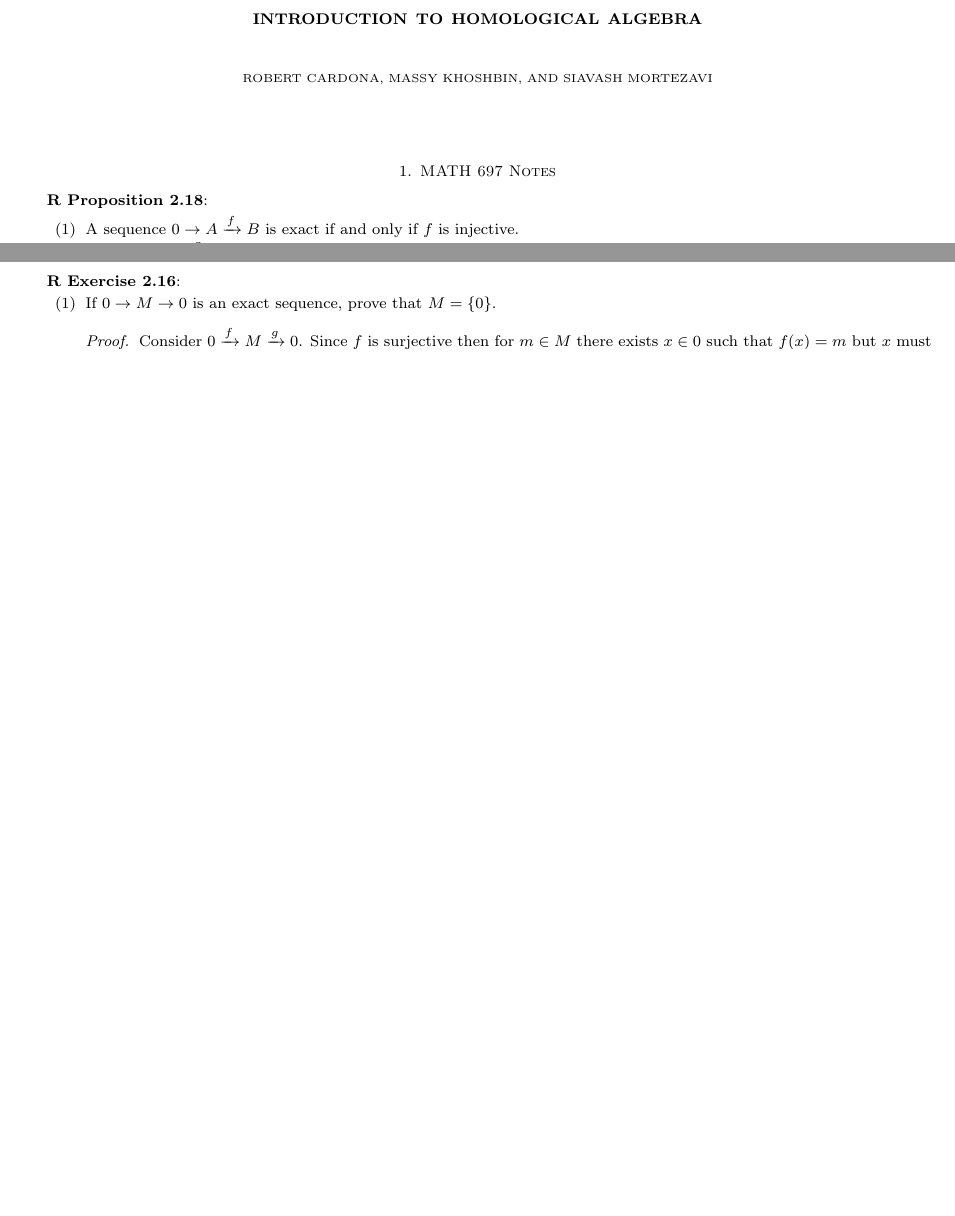
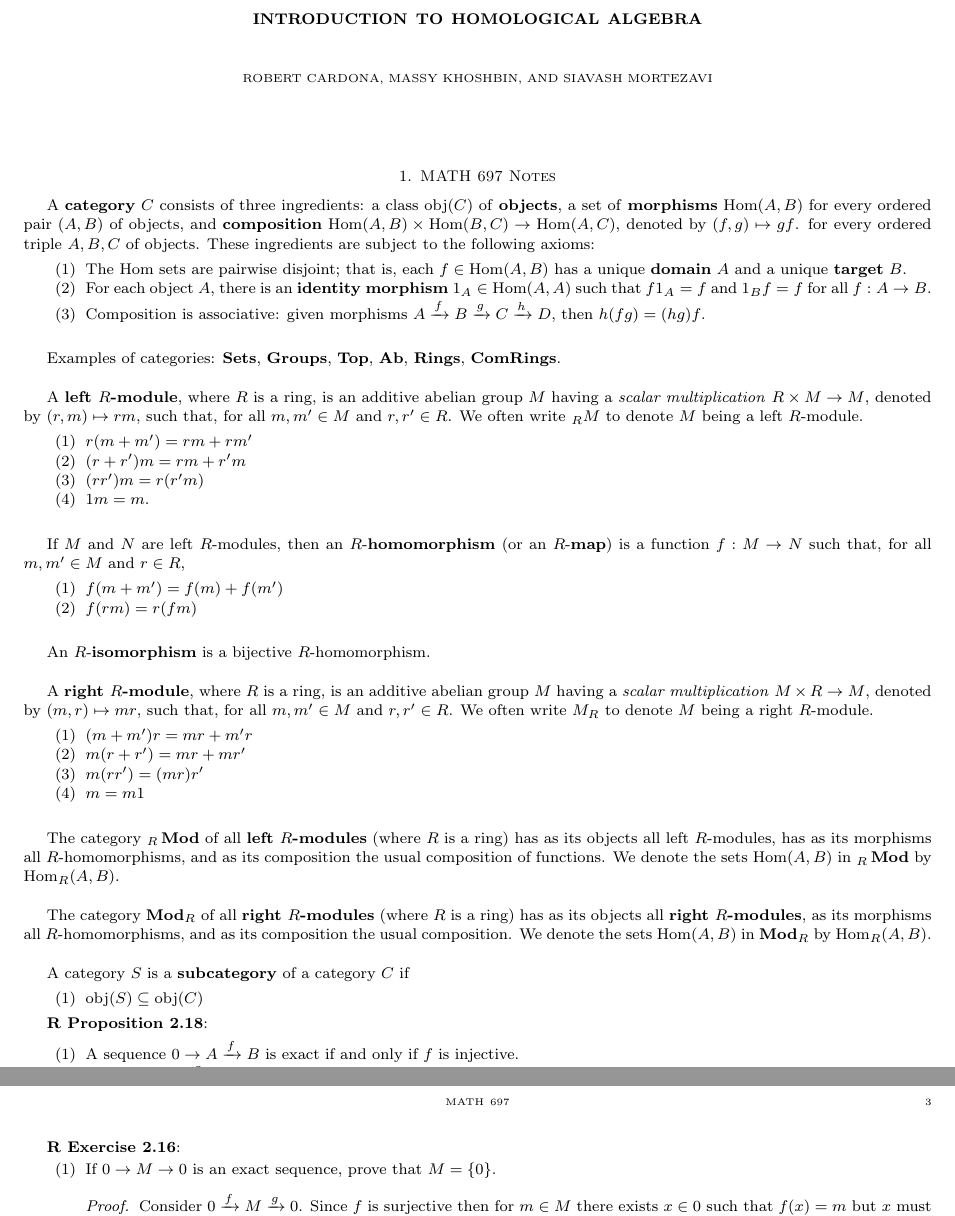
Before and after one commit to JohnBrevik/math697fall2013, a LaTeX paper (notes.tex): two parts of pages 1 and 2 of 2 before the commit and two parts of pages 1 and 3 of 3 after it, joined at a grey line, cut so that both start at the same text, the shorter picture padded with empty space. Compiled offline with pdfLaTeX.

Commit message:
Added Category Theory Notes
Added some notes.

```diff
--- a/notes.tex
+++ b/notes.tex
@@ -78,6 +78,9 @@ edge[every join]#1(\tikzchaincurrent)\fi}}}
 \newcommand{\D}{\displaystyle}
 \newcommand{\im}{\operatorname{im}}
 \newcommand{\coker}{\operatorname{coker}}
+\newcommand{\obj}{\operatorname{obj}}
+\newcommand{\Hom}{\operatorname{Hom}}
+\newcommand{\Mod}{\operatorname{\textbf{Mod}}}
 \newcommand{\ind}{\operatorname{ind}}
 \newcommand{\rank}{\operatorname{rank}}
 \newcommand\mc[1]{\marginpar{\sloppy\protect\footnotesize #1}}
@@ -111,6 +114,49 @@ edge[every join]#1(\tikzchaincurrent)\fi}}}
 \setcounter{section}{0}
 \section{MATH 697 Notes}
 %%%%%%%%%%%%%%%%%%%%%%%%%%%%%%%%%%%%%%%%%%%%%%%%
+
+A \textbf{category} $C$ consists of three ingredients: a class $\obj(C)$ of \textbf{objects}, a set of \textbf{morphisms} $\Hom(A, B)$ for every ordered pair $(A, B)$ of objects, and \textbf{composition} $\Hom(A, B) \times \Hom(B, C) \to \Hom(A, C)$, denoted by $(f, g) \mapsto gf$. for every ordered triple $A, B, C$ of objects. These ingredients are subject to the following axioms:
+	\begin{enumerate}
+		\item The Hom sets are pairwise disjoint; that is, each $f \in \Hom(A, B)$ has a unique \textbf{domain} $A$ and a unique \textbf{target} $B$.
+		\item For each object $A$, there is an \textbf{identity morphism} $1_A \in \Hom(A, A)$ such that $f1_A = f$ and $1_Bf = f$ for all $f : A \to B$.
+		\item Composition is associative: given morphisms $A \xrightarrow f B \xrightarrow g C \xrightarrow h D$, then $h(fg) = (hg)f$.\\
+	\end{enumerate}
+
+Examples of categories: \textbf{Sets}, \textbf{Groups}, \textbf{Top}, \textbf{Ab}, \textbf{Rings}, \textbf{ComRings}.\\
+
+A \textbf{left $R$-module}, where $R$ is a ring, is an additive abelian group $M$ having a \textit{scalar multiplication} $R \times M \to M$, denoted by $(r, m) \mapsto rm$, such that, for all $m, m' \in M$ and $r, r' \in R$. We often write $_RM$ to denote $M$ being a left $R$-module.
+	\begin{enumerate}
+		\item $r(m + m') = rm + rm'$
+		\item $(r + r')m = rm + r'm$
+		\item $(rr')m = r(r'm)$
+		\item $1m = m$.\\
+	\end{enumerate}
+
+If $M$ and $N$ are left $R$-modules, then an $R$-\textbf{homomorphism} (or an $R$-\textbf{map}) is a function $f : M \to N$ such that, for all $m, m' \in M$ and $r \in R$,
+	\begin{enumerate}
+		\item $f(m + m') = f(m) + f(m')$
+		\item $f(rm) = r(fm)$\\
+	\end{enumerate}
+
+An $R$-\textbf{isomorphism} is a bijective $R$-homomorphism.\\
+
+A \textbf{right $R$-module}, where $R$ is a ring, is an additive abelian group $M$ having a \textit{scalar multiplication} $M \times R \to M$, denoted by $(m, r) \mapsto mr$, such that, for all $m, m' \in M$ and $r, r' \in R$. We often write $M_R$ to denote $M$ being a right $R$-module.
+	\begin{enumerate}
+		\item $(m + m')r = mr + m'r$
+		\item $m(r + r') = mr + mr'$
+		\item $m(rr') = (mr)r'$
+		\item $m = m1$\\
+	\end{enumerate}
+
+The category $_R\Mod$ of all \textbf{left $R$-modules} (where $R$ is a ring) has as its objects all left $R$-modules, has as its morphisms all $R$-homomorphisms, and as its composition the usual composition of functions. We denote the sets $\Hom(A, B)$ in $_R\Mod$ by $\Hom_R(A, B)$.\\
+
+The category $\Mod_R$ of all \textbf{right $R$-modules} (where $R$ is a ring) has as its objects all \textbf{right $R$-modules}, as its morphisms all $R$-homomorphisms, and as its composition the usual composition. We denote the sets $\Hom(A, B)$ in $\Mod_R$ by $\Hom_R(A, B)$.\\
+
+A category $S$ is a \textbf{subcategory} of a category $C$ if
+	\begin{enumerate}
+		\item $\obj(S) \subseteq \obj(C)$
+	\end{enumerate}
+
 
 \textbf{R Proposition 2.18}:
 	\begin{enumerate}
```
